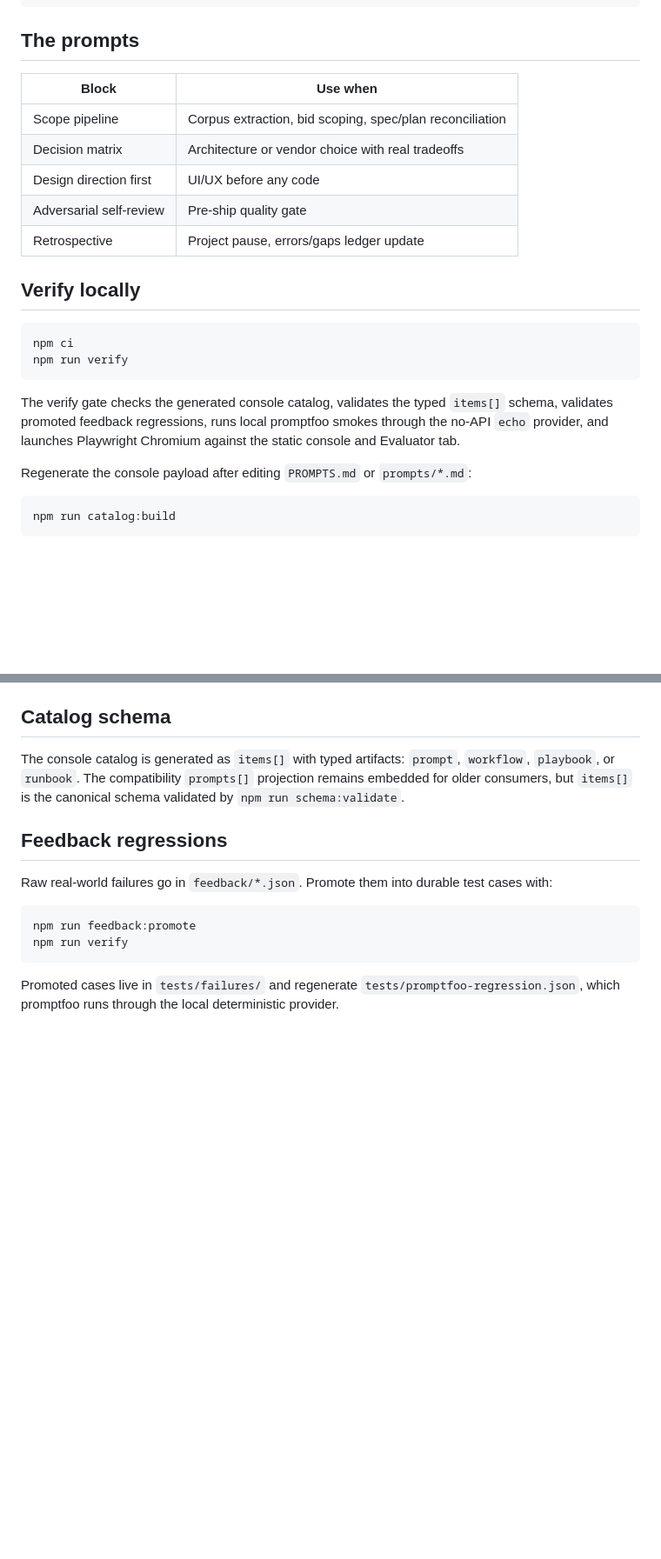
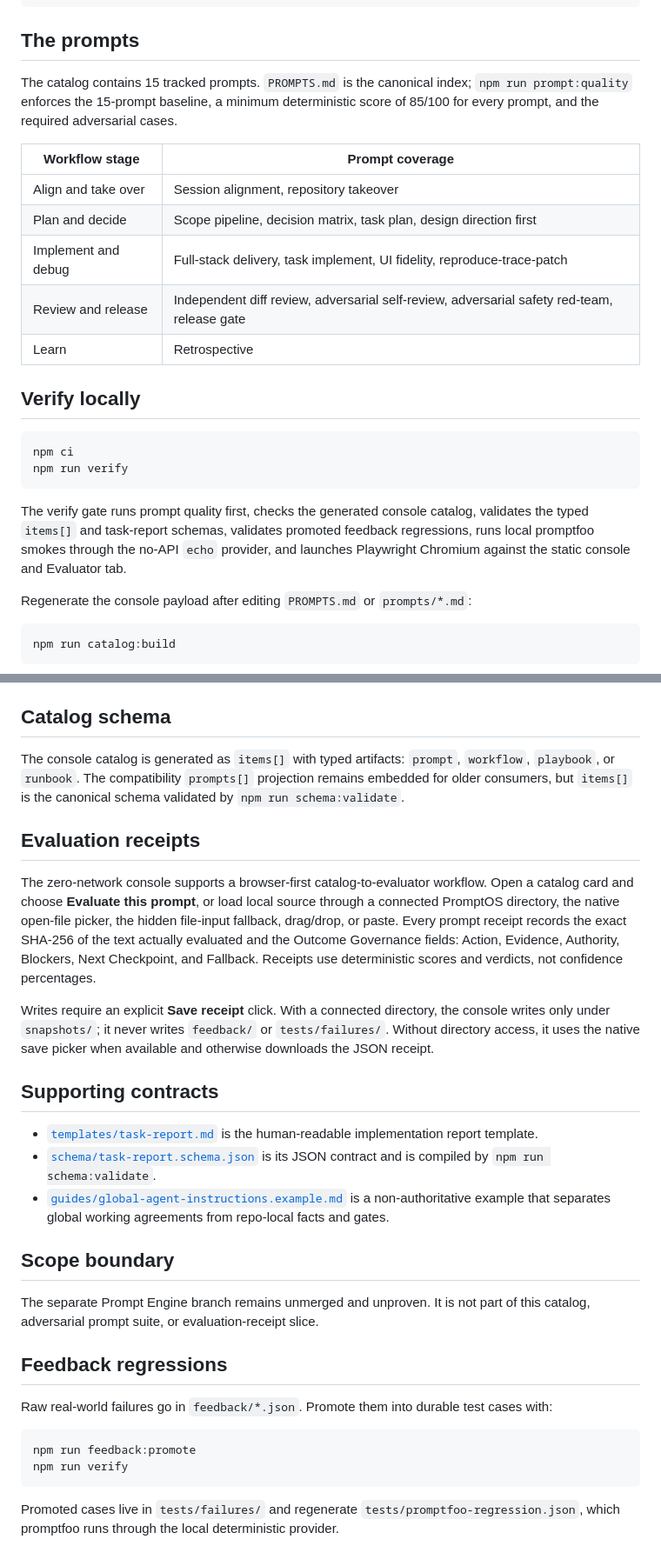
Before and after one commit to BFlinkDesign/PROMPTOS, a Markdown page: README.md, 2 parts joined by grey strips. Shown at 87% size. Drawn GitHub-style; blank space fills up the shorter version.

Commit message:
docs: record hardened evaluator workflow

````diff
--- a/README.md
+++ b/README.md
@@ -43,13 +43,17 @@ C:\Eagle\PROMPTOS\install.ps1 -Target "C:\path\to\repo"
 
 ## The prompts
 
-| Block | Use when |
+The catalog contains 15 tracked prompts. `PROMPTS.md` is the canonical index;
+`npm run prompt:quality` enforces the 15-prompt baseline, a minimum deterministic
+score of 85/100 for every prompt, and the required adversarial cases.
+
+| Workflow stage | Prompt coverage |
 | --- | --- |
-| Scope pipeline | Corpus extraction, bid scoping, spec/plan reconciliation |
-| Decision matrix | Architecture or vendor choice with real tradeoffs |
-| Design direction first | UI/UX before any code |
-| Adversarial self-review | Pre-ship quality gate |
-| Retrospective | Project pause, errors/gaps ledger update |
+| Align and take over | Session alignment, repository takeover |
+| Plan and decide | Scope pipeline, decision matrix, task plan, design direction first |
+| Implement and debug | Full-stack delivery, task implement, UI fidelity, reproduce-trace-patch |
+| Review and release | Independent diff review, adversarial self-review, adversarial safety red-team, release gate |
+| Learn | Retrospective |
 
 ## Verify locally
 
@@ -58,10 +62,11 @@ npm ci
 npm run verify
 ```
 
-The verify gate checks the generated console catalog, validates the typed
-`items[]` schema, validates promoted feedback regressions, runs local promptfoo
-smokes through the no-API `echo` provider, and launches Playwright Chromium
-against the static console and Evaluator tab.
+The verify gate runs prompt quality first, checks the generated console catalog,
+validates the typed `items[]` and task-report schemas, validates promoted
+feedback regressions, runs local promptfoo smokes through the no-API `echo`
+provider, and launches Playwright Chromium against the static console and
+Evaluator tab.
 
 Regenerate the console payload after editing `PROMPTS.md` or `prompts/*.md`:
 
@@ -93,6 +98,36 @@ The console catalog is generated as `items[]` with typed artifacts:
 projection remains embedded for older consumers, but `items[]` is the canonical
 schema validated by `npm run schema:validate`.
 
+## Evaluation receipts
+
+The zero-network console supports a browser-first catalog-to-evaluator workflow.
+Open a catalog card and choose **Evaluate this prompt**, or load local source
+through a connected PromptOS directory, the native open-file picker, the hidden
+file-input fallback, drag/drop, or paste. Every prompt receipt records the exact
+SHA-256 of the text actually evaluated and the Outcome Governance fields:
+Action, Evidence, Authority, Blockers, Next Checkpoint, and Fallback. Receipts
+use deterministic scores and verdicts, not confidence percentages.
+
+Writes require an explicit **Save receipt** click. With a connected directory,
+the console writes only under `snapshots/`; it never writes `feedback/` or
+`tests/failures/`. Without directory access, it uses the native save picker when
+available and otherwise downloads the JSON receipt.
+
+## Supporting contracts
+
+- [`templates/task-report.md`](templates/task-report.md) is the human-readable
+  implementation report template.
+- [`schema/task-report.schema.json`](schema/task-report.schema.json) is its JSON
+  contract and is compiled by `npm run schema:validate`.
+- [`guides/global-agent-instructions.example.md`](guides/global-agent-instructions.example.md)
+  is a non-authoritative example that separates global working agreements from
+  repo-local facts and gates.
+
+## Scope boundary
+
+The separate Prompt Engine branch remains unmerged and unproven. It is not part
+of this catalog, adversarial prompt suite, or evaluation-receipt slice.
+
 ## Feedback regressions
 
 Raw real-world failures go in `feedback/*.json`. Promote them into durable test
````
Also changed, not shown: CODEX.md (+33 -25 lines), PROJECT-STATE.md (+51 -48 lines).
